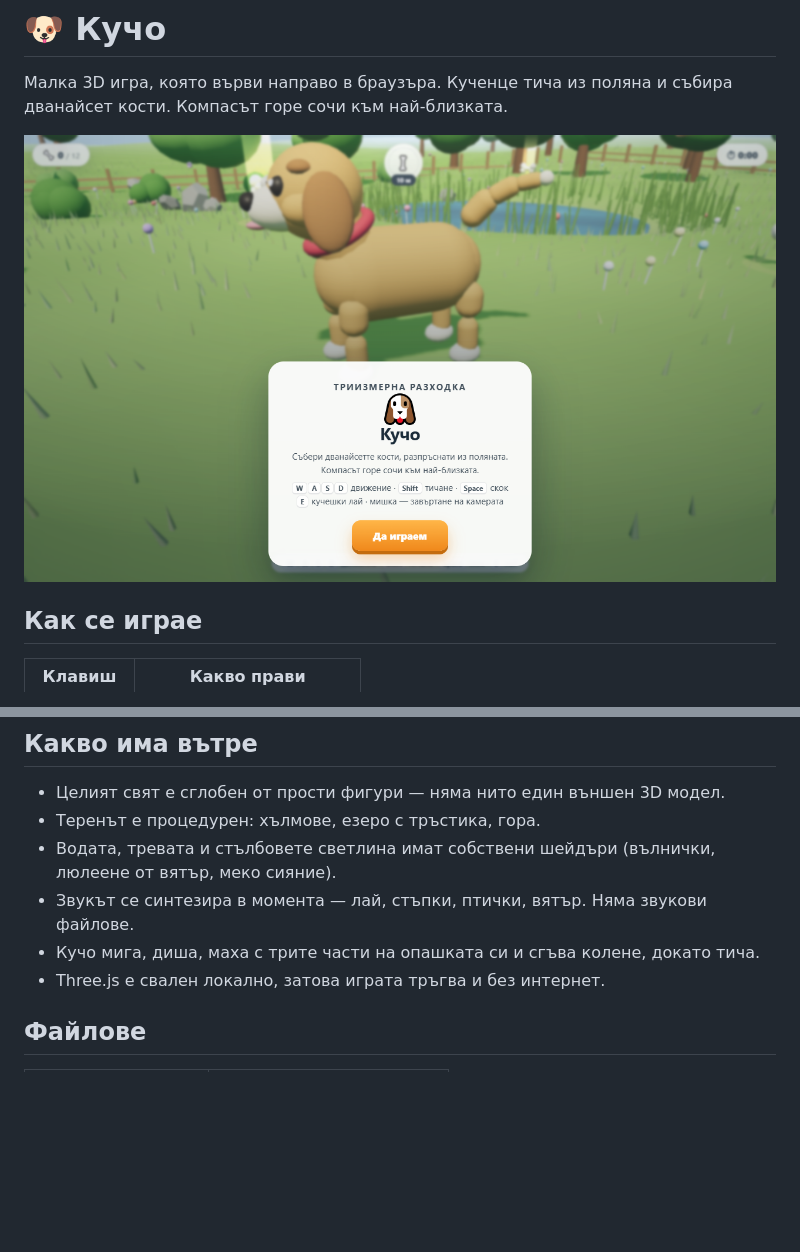
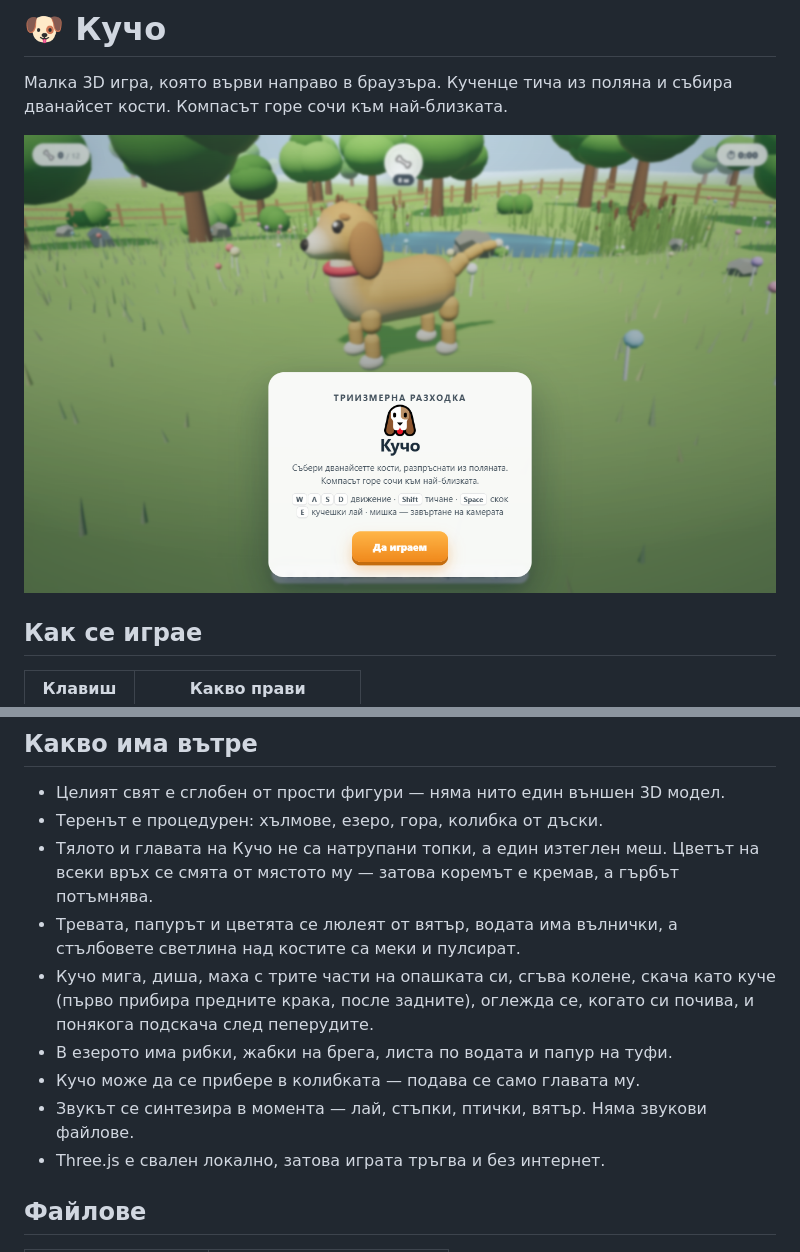
Before and after one commit to nikolovarch01-cmd/kucho, a Markdown page: README.md, 2 parts joined by grey strips. Rendered like a GitHub page; pictures changed too: screenshot.png; blank space fills up the shorter version.

```diff
--- a/README.md
+++ b/README.md
@@ -21,11 +21,18 @@
 ## Какво има вътре
 
 - Целият свят е сглобен от прости фигури — няма нито един външен 3D модел.
-- Теренът е процедурен: хълмове, езеро с тръстика, гора.
-- Водата, тревата и стълбовете светлина имат собствени шейдъри
-  (вълнички, люлеене от вятър, меко сияние).
+- Теренът е процедурен: хълмове, езеро, гора, колибка от дъски.
+- Тялото и главата на Кучо не са натрупани топки, а един изтеглен меш.
+  Цветът на всеки връх се смята от мястото му — затова коремът е кремав,
+  а гърбът потъмнява.
+- Тревата, папурът и цветята се люлеят от вятър, водата има вълнички,
+  а стълбовете светлина над костите са меки и пулсират.
+- Кучо мига, диша, маха с трите части на опашката си, сгъва колене,
+  скача като куче (първо прибира предните крака, после задните),
+  оглежда се, когато си почива, и понякога подскача след пеперудите.
+- В езерото има рибки, жабки на брега, листа по водата и папур на туфи.
+- Кучо може да се прибере в колибката — подава се само главата му.
 - Звукът се синтезира в момента — лай, стъпки, птички, вятър. Няма звукови файлове.
-- Кучо мига, диша, маха с трите части на опашката си и сгъва колене, докато тича.
 - Three.js е свален локално, затова играта тръгва и без интернет.
 
 ## Файлове
```
Also changed, not shown: 1 other file.
